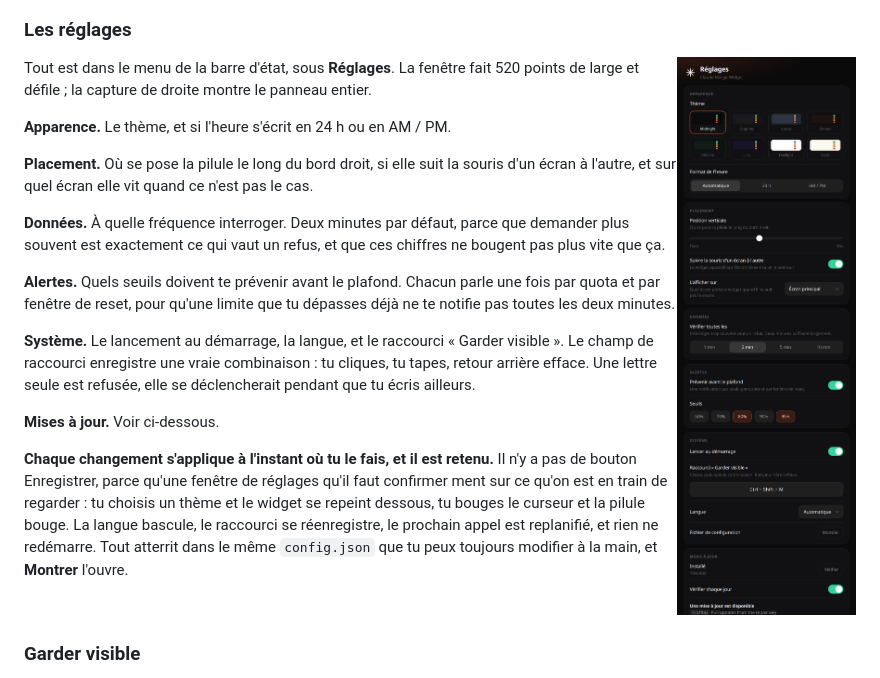
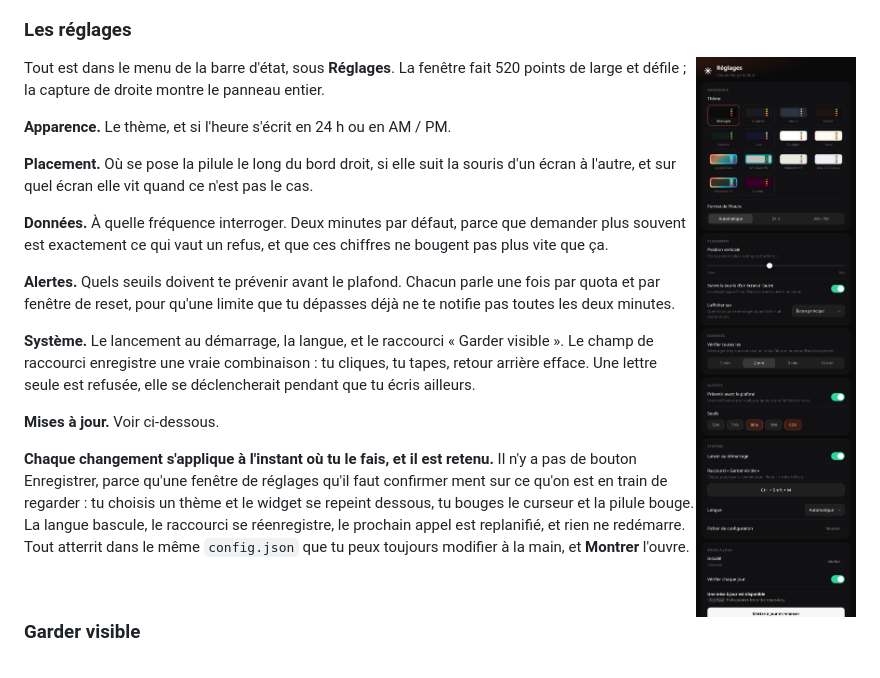
Before and after one commit to Ulrichfr/Claude-Marge-Widget, a Markdown page: README.fr.md, the part around the change. Rendered like a GitHub page; pictures changed too: docs/settings-fr.png.

```diff
--- a/README.fr.md
+++ b/README.fr.md
@@ -215,7 +215,7 @@ principal, au lieu d'être dessiné hors du bureau où tu ne le reverrais jamais
 
 ### Les réglages
 
-<img src="docs/settings-fr.png" alt="La fenêtre de réglages : placement, données, alertes, système et mises à jour" width="330" align="right">
+<img src="docs/settings-fr.png" alt="La fenêtre de réglages : apparence, placement, données, alertes, système et mises à jour" width="290" align="right">
 
 Tout est dans le menu de la barre d'état, sous **Réglages**. La fenêtre fait 520
 points de large et défile ; la capture de droite montre le panneau entier.
```
Also changed, not shown: README.md (+1 -1 lines), docs/settings.png, 1 other file.
